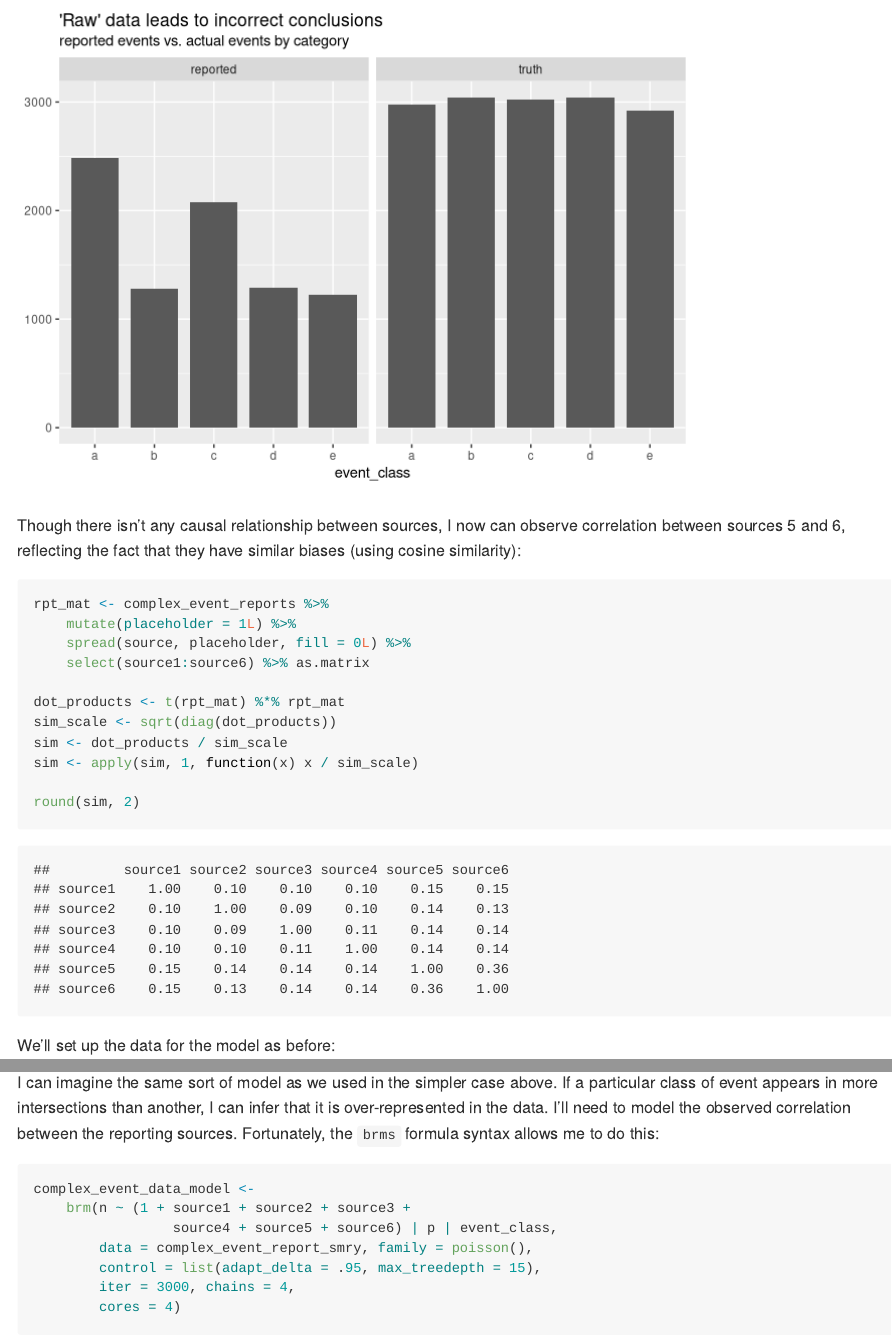
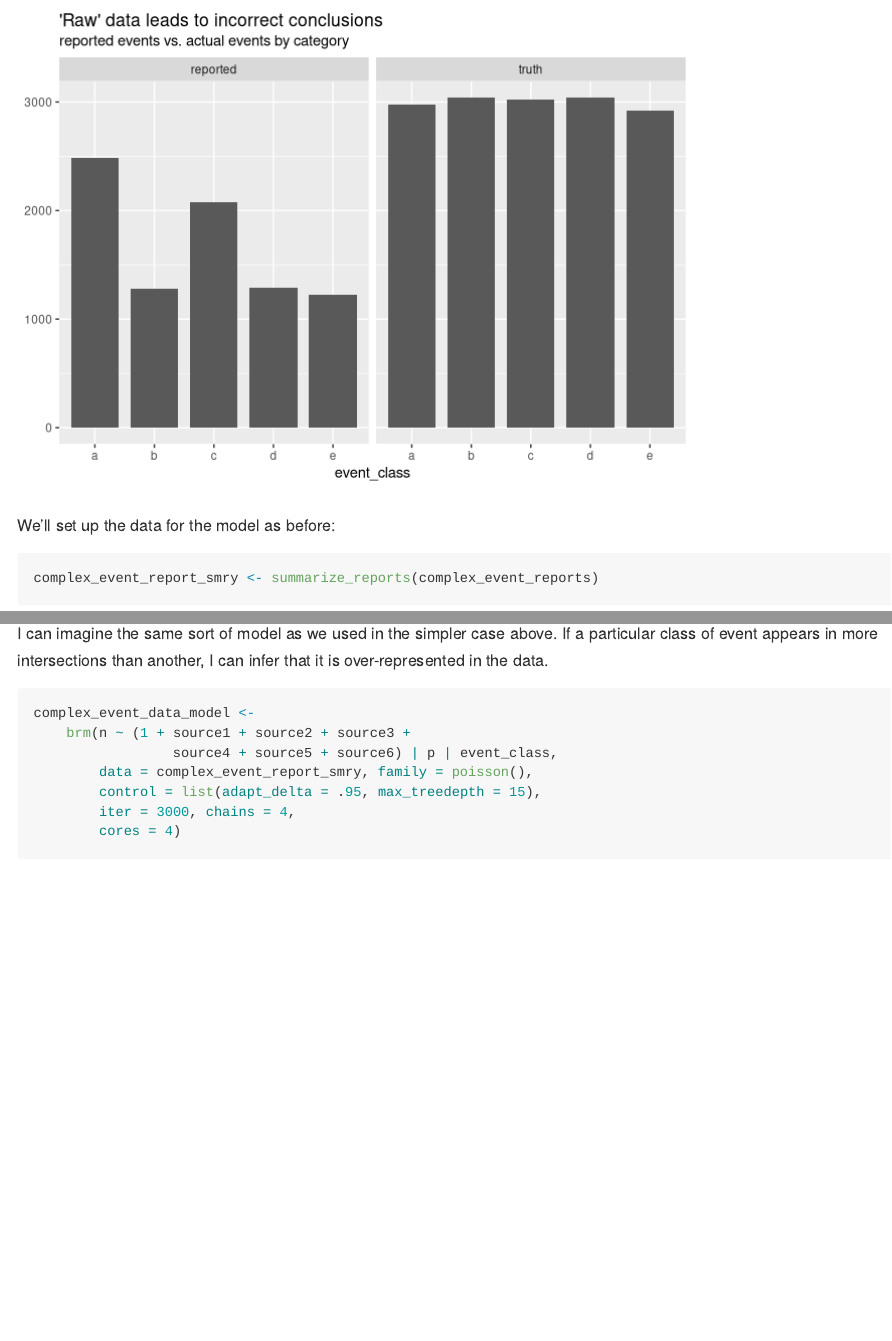
Before and after one commit to tarakc02/tarakc02.github.io, an R Markdown document (mse/index.Rmd): the page in a window 1100 px wide, from 6070 px down, and a second part further down, joined at a grey line. Rendered offline with R 4.5, knitr and Pandoc, with nearby package versions; code that draws random numbers runs with fixed seeds of ours; some code elsewhere in the file could not run offline; a font, style sheet, LaTeX package, included part or bibliography that could not be used is replaced or left out.

Commit message:
this part didn't make sense

````diff
--- a/mse/index.Rmd
+++ b/mse/index.Rmd
@@ -196,22 +196,6 @@ complex_event_reports %>%
     theme(axis.title.y = element_blank())
 ```
 
-Though there isn't any causal relationship between sources, I now can observe correlation between sources 5 and 6, reflecting the fact that they have similar biases (using cosine similarity):
-
-```{r}
-rpt_mat <- complex_event_reports %>%
-    mutate(placeholder = 1L) %>%
-    spread(source, placeholder, fill = 0L) %>%
-    select(source1:source6) %>% as.matrix
-
-dot_products <- t(rpt_mat) %*% rpt_mat
-sim_scale <- sqrt(diag(dot_products))
-sim <- dot_products / sim_scale
-sim <- apply(sim, 1, function(x) x / sim_scale)
-
-round(sim, 2)
-```
-
 We'll set up the data for the model as before:
 
 ```{r}
@@ -219,7 +203,7 @@ complex_event_report_smry <- summarize_reports(complex_event_reports)
 complex_event_report_smry
 ```
 
-I can imagine the same sort of model as we used in the simpler case above. If a particular class of event appears in more intersections than another, I can infer that it is over-represented in the data. I'll need to model the observed correlation between the reporting sources. Fortunately, the `brms` formula syntax allows me to do this:
+I can imagine the same sort of model as we used in the simpler case above. If a particular class of event appears in more intersections than another, I can infer that it is over-represented in the data.
 
 ```{r complex-event-model, cache = TRUE}
 complex_event_data_model <-
````
